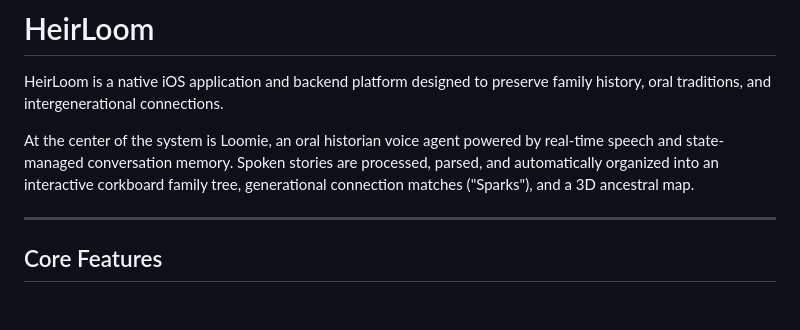
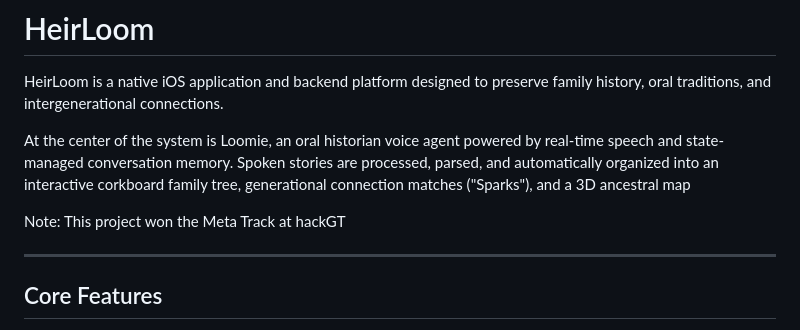
Before and after one commit to Adalo-Gusa/SPIRE_GT_Hacks, a Markdown page: README.md, the part around the change. Drawn GitHub-style; blank space fills up the shorter version.

Commit message:
Update README with project achievement
Added a note about the project winning the Meta Track at hackGT.

```diff
--- a/README.md
+++ b/README.md
@@ -2,7 +2,9 @@
 
 HeirLoom is a native iOS application and backend platform designed to preserve family history, oral traditions, and intergenerational connections.
 
-At the center of the system is Loomie, an oral historian voice agent powered by real-time speech and state-managed conversation memory. Spoken stories are processed, parsed, and automatically organized into an interactive corkboard family tree, generational connection matches ("Sparks"), and a 3D ancestral map.
+At the center of the system is Loomie, an oral historian voice agent powered by real-time speech and state-managed conversation memory. Spoken stories are processed, parsed, and automatically organized into an interactive corkboard family tree, generational connection matches ("Sparks"), and a 3D ancestral map
+
+Note: This project won the Meta Track at hackGT
 
 ---
 
```
